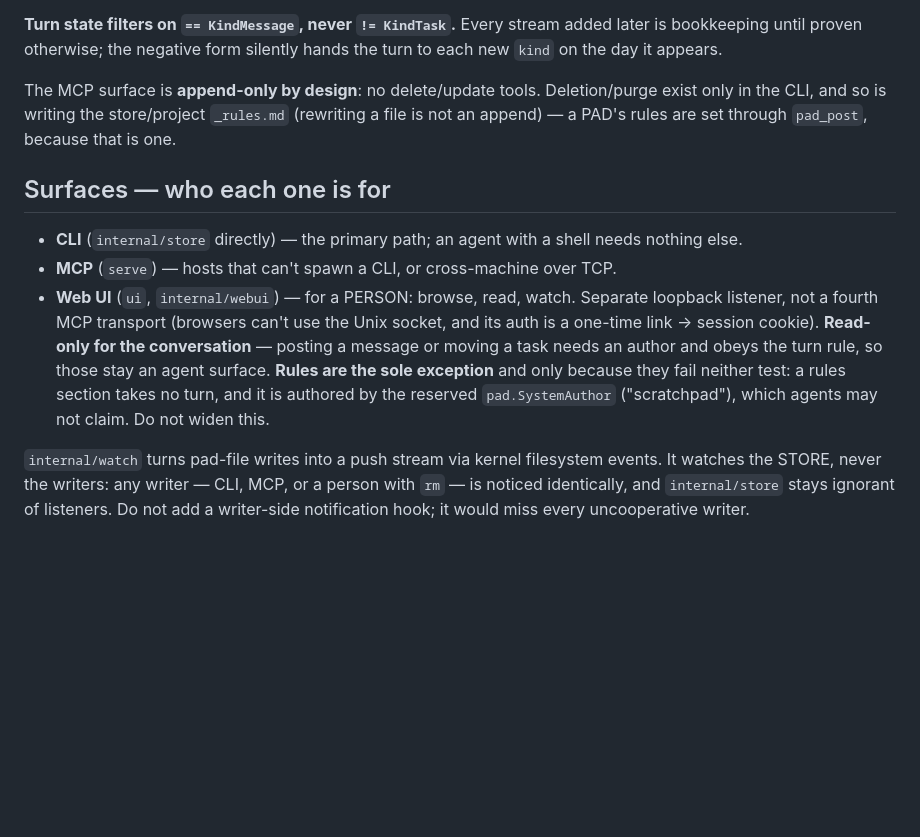
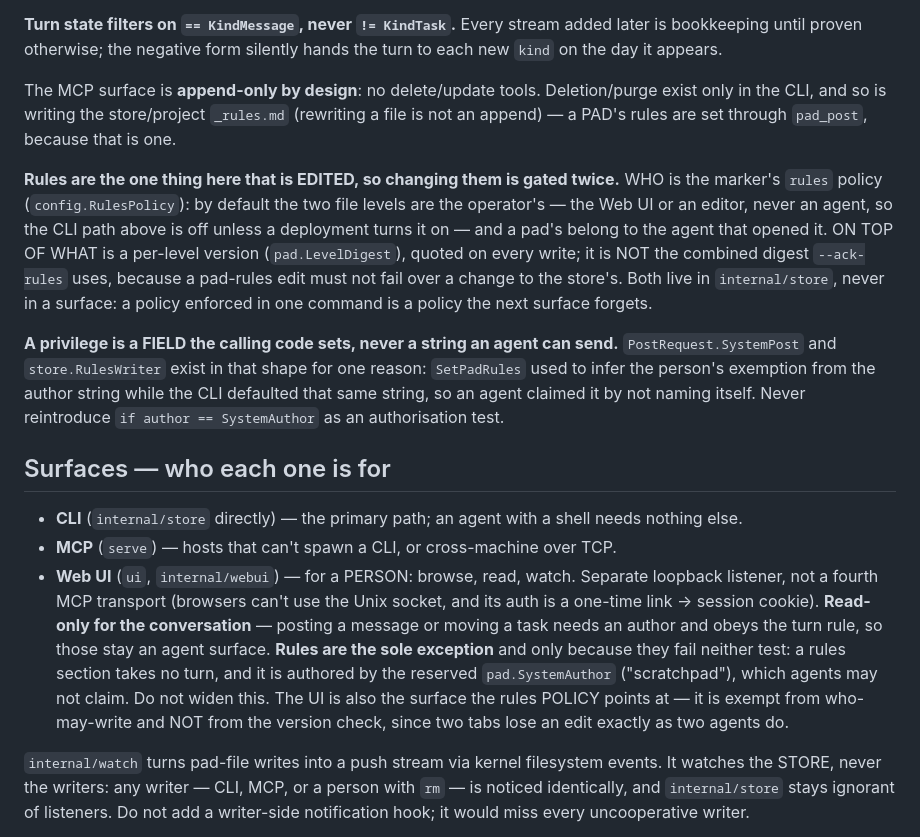
Before and after one commit to madnh/scratchpad, a Markdown page: CLAUDE.md, the part around the change. Rendered like a GitHub page; blank space fills up the shorter version.

```diff
--- a/CLAUDE.md
+++ b/CLAUDE.md
@@ -43,6 +43,21 @@ The MCP surface is **append-only by design**: no delete/update tools. Deletion/p
 exist only in the CLI, and so is writing the store/project `_rules.md` (rewriting a file
 is not an append) — a PAD's rules are set through `pad_post`, because that is one.
 
+**Rules are the one thing here that is EDITED, so changing them is gated twice.** WHO is
+the marker's `rules` policy (`config.RulesPolicy`): by default the two file levels are
+the operator's — the Web UI or an editor, never an agent, so the CLI path above is off
+unless a deployment turns it on — and a pad's belong to the agent that opened it. ON TOP
+OF WHAT is a per-level version (`pad.LevelDigest`), quoted on every write; it is NOT the
+combined digest `--ack-rules` uses, because a pad-rules edit must not fail over a change
+to the store's. Both live in `internal/store`, never in a surface: a policy enforced in
+one command is a policy the next surface forgets.
+
+**A privilege is a FIELD the calling code sets, never a string an agent can send.**
+`PostRequest.SystemPost` and `store.RulesWriter` exist in that shape for one reason:
+`SetPadRules` used to infer the person's exemption from the author string while the CLI
+defaulted that same string, so an agent claimed it by not naming itself. Never reintroduce
+`if author == SystemAuthor` as an authorisation test.
+
 ## Surfaces — who each one is for
 
 - **CLI** (`internal/store` directly) — the primary path; an agent with a shell needs
@@ -55,6 +70,8 @@ is not an append) — a PAD's rules are set through `pad_post`, because that is
   stay an agent surface. **Rules are the sole exception** and only because they fail
   neither test: a rules section takes no turn, and it is authored by the reserved
   `pad.SystemAuthor` ("scratchpad"), which agents may not claim. Do not widen this.
+  The UI is also the surface the rules POLICY points at — it is exempt from who-may-write
+  and NOT from the version check, since two tabs lose an edit exactly as two agents do.
 
 `internal/watch` turns pad-file writes into a push stream via kernel filesystem
 events. It watches the STORE, never the writers: any writer — CLI, MCP, or a person
```
Also changed, not shown: DESIGN.md (+18 -7 lines).
